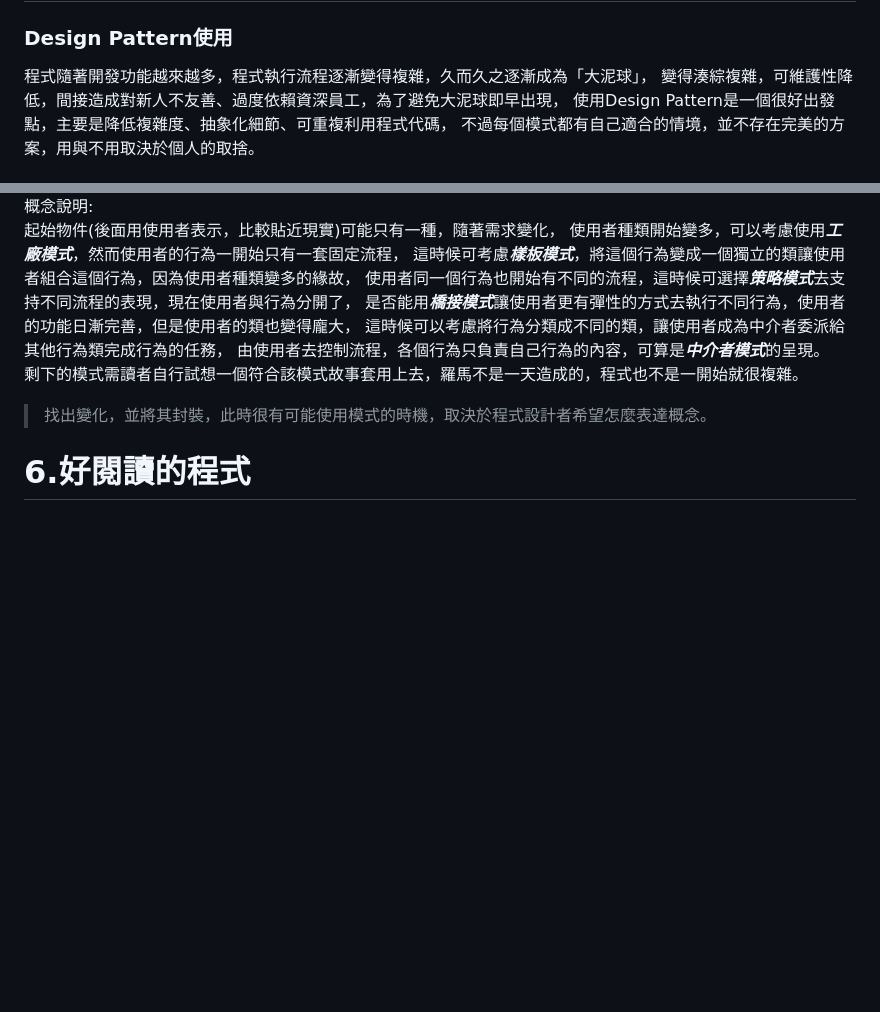
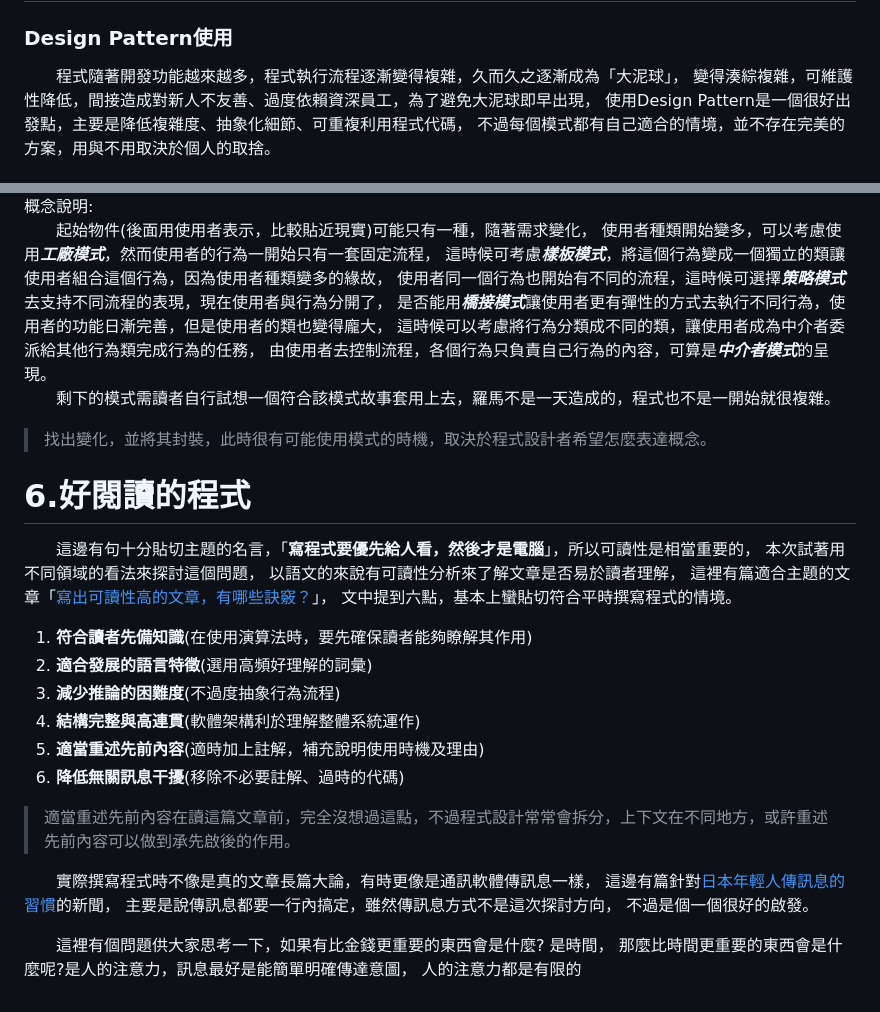
Before and after one commit to linchuen/DesignPattern, a Markdown page: README.md, 2 parts joined by grey strips. Drawn GitHub-style; blank space fills up the shorter version.

Commit message:
新增好閱讀的程式內容

```diff
--- a/README.md
+++ b/README.md
@@ -94,7 +94,7 @@
 
 # 5.看待Design Pattern運用
 ### Design Pattern使用
-程式隨著開發功能越來越多，程式執行流程逐漸變得複雜，久而久之逐漸成為「大泥球」，
+&emsp;&emsp;程式隨著開發功能越來越多，程式執行流程逐漸變得複雜，久而久之逐漸成為「大泥球」，
 變得湊綜複雜，可維護性降低，間接造成對新人不友善、過度依賴資深員工，為了避免大泥球即早出現，
 使用Design Pattern是一個很好出發點，主要是降低複雜度、抽象化細節、可重複利用程式代碼，
 不過每個模式都有自己適合的情境，並不存在完美的方案，用與不用取決於個人的取捨。
@@ -152,14 +152,34 @@
 ### 概念圖
 ![](https://github.com/linchuen/DesignPattern/blob/master/%E8%A8%AD%E8%A8%88%E6%A8%A1%E5%BC%8F%E6%80%9D%E8%80%83%E7%A4%BA%E6%84%8F%E5%9C%96.jpg?raw=true)
 概念說明:
-起始物件(後面用使用者表示，比較貼近現實)可能只有一種，隨著需求變化，
+&emsp;&emsp;起始物件(後面用使用者表示，比較貼近現實)可能只有一種，隨著需求變化，
 使用者種類開始變多，可以考慮使用***工廠模式***，然而使用者的行為一開始只有一套固定流程，
 這時候可考慮***樣板模式***，將這個行為變成一個獨立的類讓使用者組合這個行為，因為使用者種類變多的緣故，
 使用者同一個行為也開始有不同的流程，這時候可選擇***策略模式***去支持不同流程的表現，現在使用者與行為分開了，
 是否能用***橋接模式***讓使用者更有彈性的方式去執行不同行為，使用者的功能日漸完善，但是使用者的類也變得龐大，
 這時候可以考慮將行為分類成不同的類，讓使用者成為中介者委派給其他行為類完成行為的任務，
 由使用者去控制流程，各個行為只負責自己行為的內容，可算是***中介者模式***的呈現。
-剩下的模式需讀者自行試想一個符合該模式故事套用上去，羅馬不是一天造成的，程式也不是一開始就很複雜。
+&emsp;&emsp;剩下的模式需讀者自行試想一個符合該模式故事套用上去，羅馬不是一天造成的，程式也不是一開始就很複雜。
 >找出變化，並將其封裝，此時很有可能使用模式的時機，取決於程式設計者希望怎麼表達概念。
 
 # 6.好閱讀的程式
+&emsp;&emsp;這邊有句十分貼切主題的名言，「**寫程式要優先給人看，然後才是電腦**」，所以可讀性是相當重要的，
+本次試著用不同領域的看法來探討這個問題， 以語文的來說有可讀性分析來了解文章是否易於讀者理解，
+這裡有篇適合主題的文章「[寫出可讀性高的文章，有哪些訣竅？](https://epaper.naer.edu.tw/edm.php?eg_name=%E7%A0%94%E7%A9%B6%E7%B4%80%E8%A6%81&edm_no=203&content_no=3567)」，
+文中提到六點，基本上蠻貼切符合平時撰寫程式的情境。
+1. **符合讀者先備知識**(在使用演算法時，要先確保讀者能夠瞭解其作用)
+2. **適合發展的語言特徵**(選用高頻好理解的詞彙)
+3. **減少推論的困難度**(不過度抽象行為流程)
+4. **結構完整與高連貫**(軟體架構利於理解整體系統運作)
+5. **適當重述先前內容**(適時加上註解，補充說明使用時機及理由)
+6. **降低無關訊息干擾**(移除不必要註解、過時的代碼)
+>適當重述先前內容在讀這篇文章前，完全沒想過這點，不過程式設計常常會拆分，上下文在不同地方，或許重述先前內容可以做到承先啟後的作用。
+
+&emsp;&emsp;實際撰寫程式時不像是真的文章長篇大論，有時更像是通訊軟體傳訊息一樣，
+這邊有篇針對[日本年輕人傳訊息的習慣](https://news.gamme.com.tw/1716869)的新聞，
+主要是說傳訊息都要一行內搞定，雖然傳訊息方式不是這次探討方向，
+不過是個一個很好的啟發。
+
+&emsp;&emsp;這裡有個問題供大家思考一下，如果有比金錢更重要的東西會是什麼?
+是時間， 那麼比時間更重要的東西會是什麼呢?是人的注意力，訊息最好是能簡單明確傳達意圖，
+人的注意力都是有限的
```
